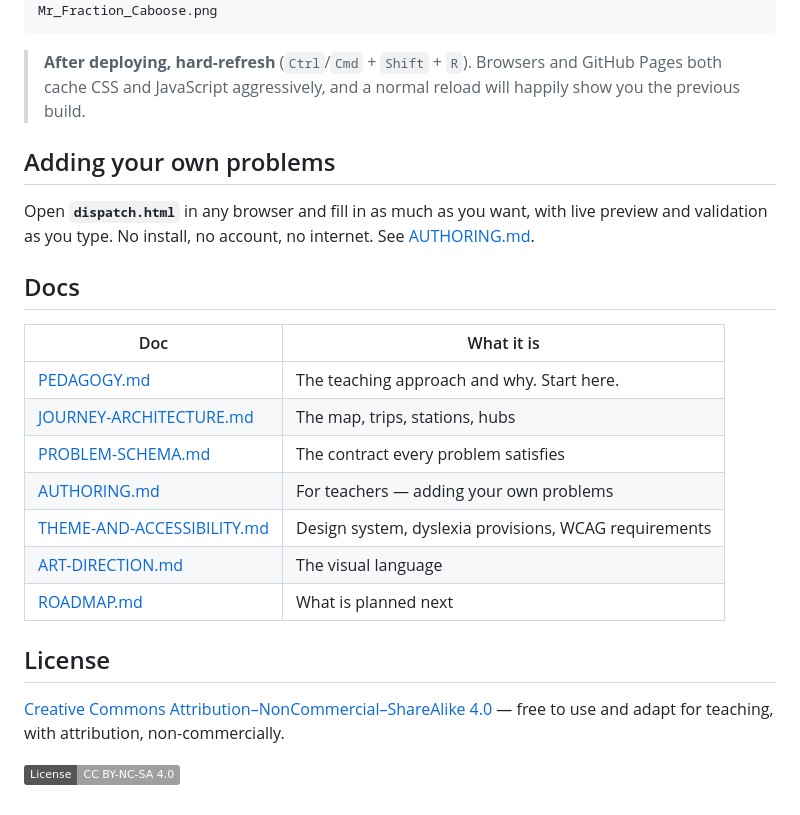
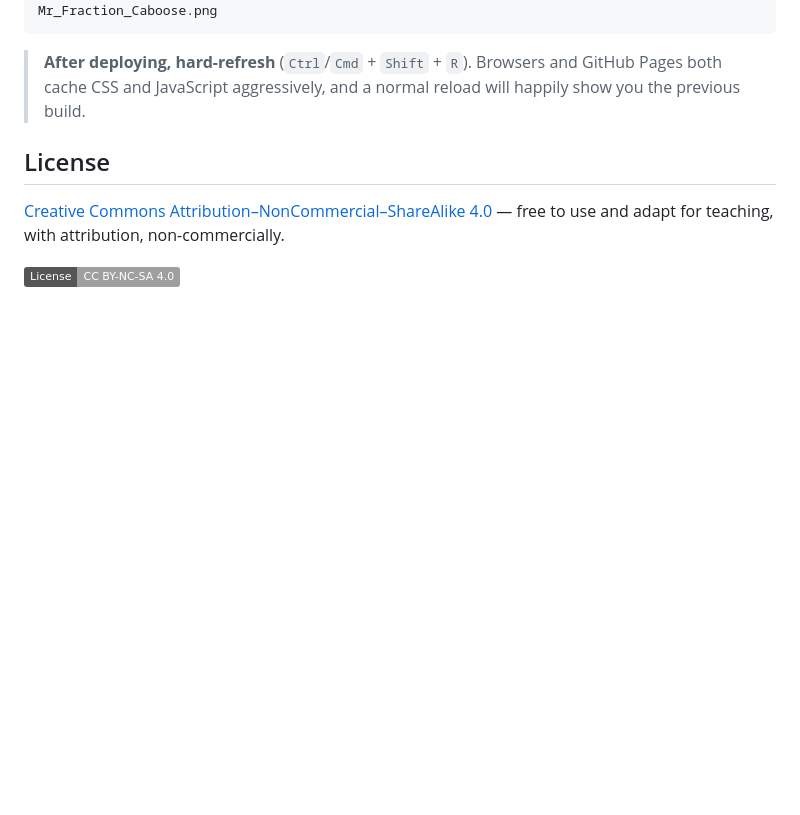
Before and after one commit to jtaylor-cloud/MrFractionWordProblemExpress, a Markdown page: README.md, the part around the change. GitHub-like rendering; badges without logos; blank space fills up the shorter version.

```diff
--- a/README.md
+++ b/README.md
@@ -126,22 +126,6 @@ Mr_Fraction_Caboose.png
 
 > **After deploying, hard-refresh** (`Ctrl`/`Cmd` + `Shift` + `R`). Browsers and GitHub Pages both cache CSS and JavaScript aggressively, and a normal reload will happily show you the previous build.
 
-## Adding your own problems
-
-Open **`dispatch.html`** in any browser and fill in as much as you want, with live preview and validation as you type. No install, no account, no internet. See [AUTHORING.md](docs/AUTHORING.md).
-
-## Docs
-
-| Doc | What it is |
-|---|---|
-| [PEDAGOGY.md](docs/PEDAGOGY.md) | The teaching approach and why. Start here. |
-| [JOURNEY-ARCHITECTURE.md](docs/JOURNEY-ARCHITECTURE.md) | The map, trips, stations, hubs |
-| [PROBLEM-SCHEMA.md](docs/PROBLEM-SCHEMA.md) | The contract every problem satisfies |
-| [AUTHORING.md](docs/AUTHORING.md) | For teachers — adding your own problems |
-| [THEME-AND-ACCESSIBILITY.md](docs/THEME-AND-ACCESSIBILITY.md) | Design system, dyslexia provisions, WCAG requirements |
-| [ART-DIRECTION.md](docs/ART-DIRECTION.md) | The visual language |
-| [ROADMAP.md](docs/ROADMAP.md) | What is planned next |
-
 ## License
 
 [Creative Commons Attribution–NonCommercial–ShareAlike 4.0](https://creativecommons.org/licenses/by-nc-sa/4.0/) — free to use and adapt for teaching, with attribution, non-commercially.
```
